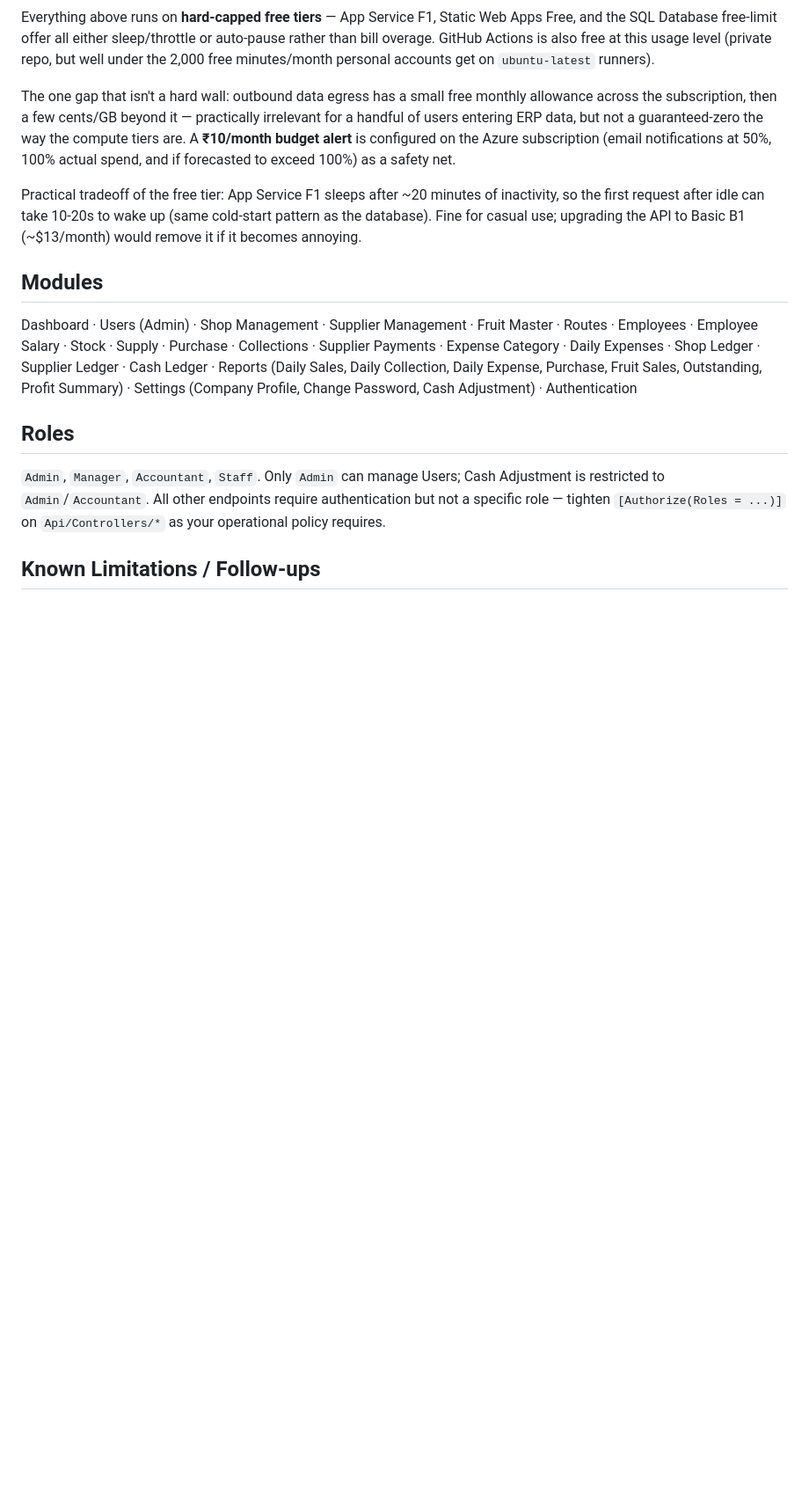
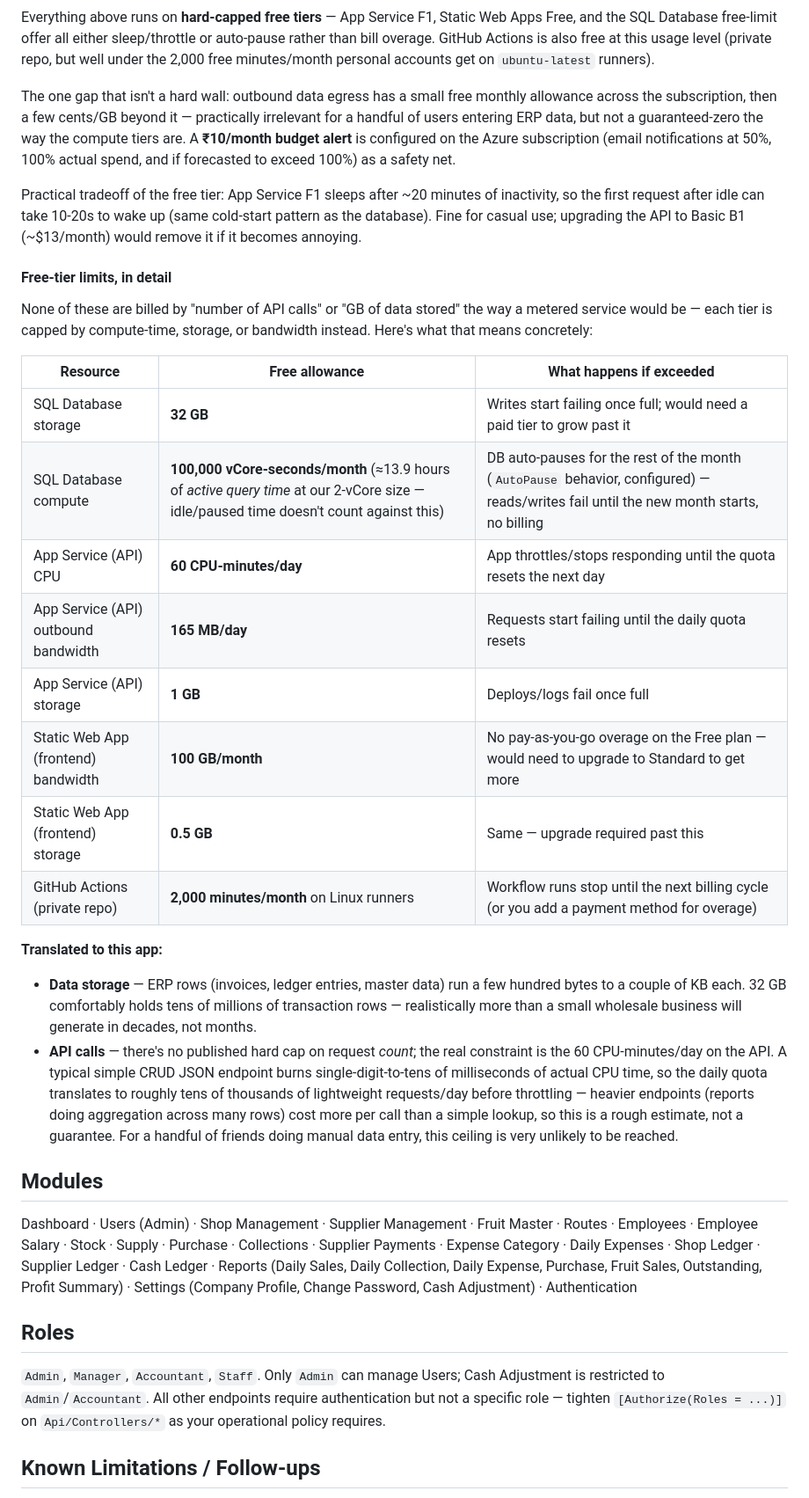
Before and after one commit to ViveK05KV/Harvest, a Markdown page: README.md, the part around the change. Shown at 88% size. GitHub-like rendering; blank space fills up the shorter version.

Commit message:
Add detailed free-tier limits table to deployment docs
Break down exactly what each Azure free tier allows (SQL storage/
compute, App Service CPU/bandwidth, Static Web App bandwidth, GitHub
Actions minutes) and translate the numbers into what they mean
practically for this app's data volume and call patterns.

Co-Authored-By: Claude Sonnet 5 <noreply@anthropic.com>

```diff
--- a/README.md
+++ b/README.md
@@ -159,6 +159,25 @@ The one gap that isn't a hard wall: outbound data egress has a small free monthl
 
 Practical tradeoff of the free tier: App Service F1 sleeps after ~20 minutes of inactivity, so the first request after idle can take 10-20s to wake up (same cold-start pattern as the database). Fine for casual use; upgrading the API to Basic B1 (~$13/month) would remove it if it becomes annoying.
 
+#### Free-tier limits, in detail
+
+None of these are billed by "number of API calls" or "GB of data stored" the way a metered service would be — each tier is capped by compute-time, storage, or bandwidth instead. Here's what that means concretely:
+
+| Resource | Free allowance | What happens if exceeded |
+|---|---|---|
+| SQL Database storage | **32 GB** | Writes start failing once full; would need a paid tier to grow past it |
+| SQL Database compute | **100,000 vCore-seconds/month** (≈13.9 hours of *active query time* at our 2-vCore size — idle/paused time doesn't count against this) | DB auto-pauses for the rest of the month (`AutoPause` behavior, configured) — reads/writes fail until the new month starts, no billing |
+| App Service (API) CPU | **60 CPU-minutes/day** | App throttles/stops responding until the quota resets the next day |
+| App Service (API) outbound bandwidth | **165 MB/day** | Requests start failing until the daily quota resets |
+| App Service (API) storage | **1 GB** | Deploys/logs fail once full |
+| Static Web App (frontend) bandwidth | **100 GB/month** | No pay-as-you-go overage on the Free plan — would need to upgrade to Standard to get more |
+| Static Web App (frontend) storage | **0.5 GB** | Same — upgrade required past this |
+| GitHub Actions (private repo) | **2,000 minutes/month** on Linux runners | Workflow runs stop until the next billing cycle (or you add a payment method for overage) |
+
+**Translated to this app:**
+- **Data storage** — ERP rows (invoices, ledger entries, master data) run a few hundred bytes to a couple of KB each. 32 GB comfortably holds tens of millions of transaction rows — realistically more than a small wholesale business will generate in decades, not months.
+- **API calls** — there's no published hard cap on request *count*; the real constraint is the 60 CPU-minutes/day on the API. A typical simple CRUD JSON endpoint burns single-digit-to-tens of milliseconds of actual CPU time, so the daily quota translates to roughly tens of thousands of lightweight requests/day before throttling — heavier endpoints (reports doing aggregation across many rows) cost more per call than a simple lookup, so this is a rough estimate, not a guarantee. For a handful of friends doing manual data entry, this ceiling is very unlikely to be reached.
+
 ## Modules
 
 Dashboard · Users (Admin) · Shop Management · Supplier Management · Fruit Master · Routes · Employees · Employee Salary · Stock · Supply · Purchase · Collections · Supplier Payments · Expense Category · Daily Expenses · Shop Ledger · Supplier Ledger · Cash Ledger · Reports (Daily Sales, Daily Collection, Daily Expense, Purchase, Fruit Sales, Outstanding, Profit Summary) · Settings (Company Profile, Change Password, Cash Adjustment) · Authentication
```
